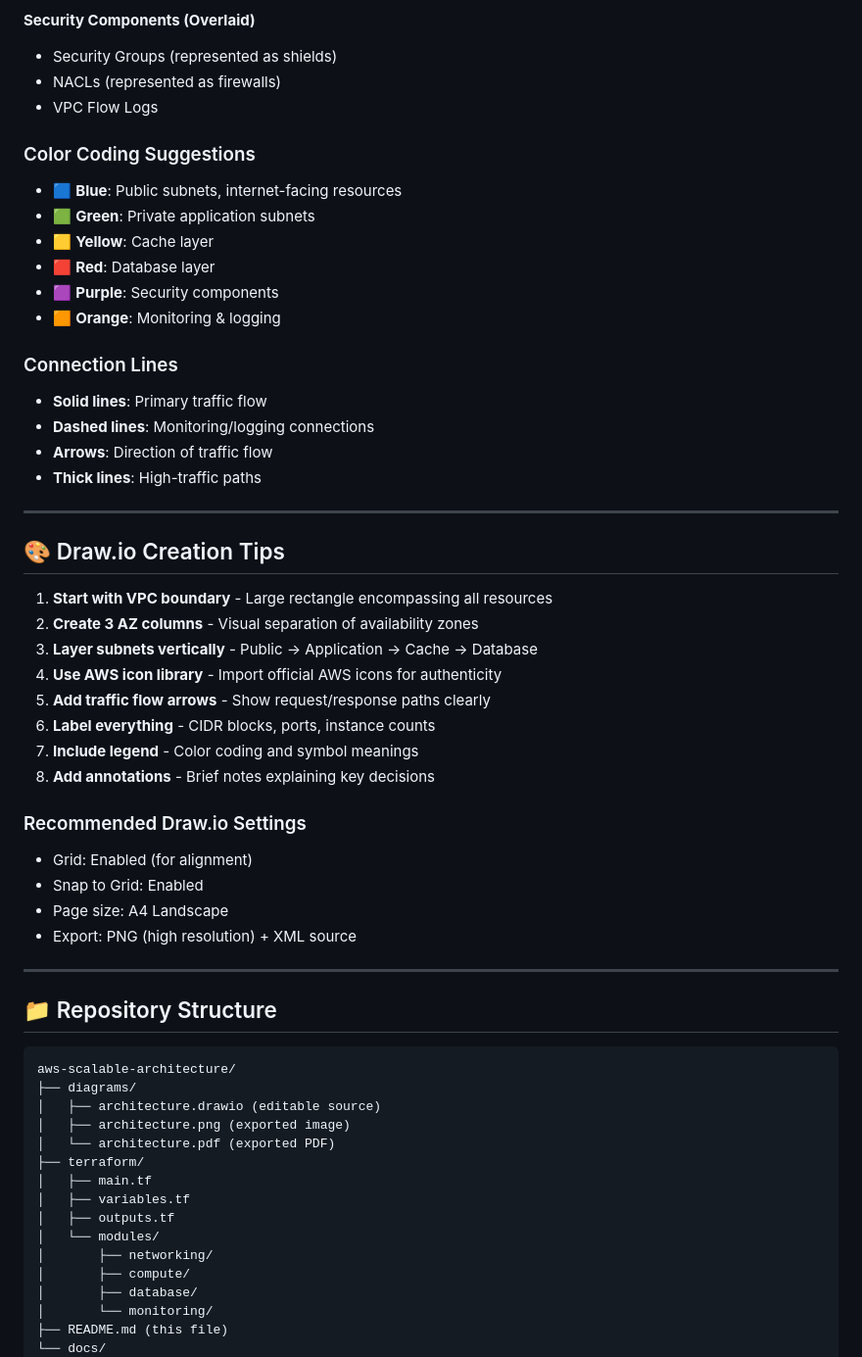
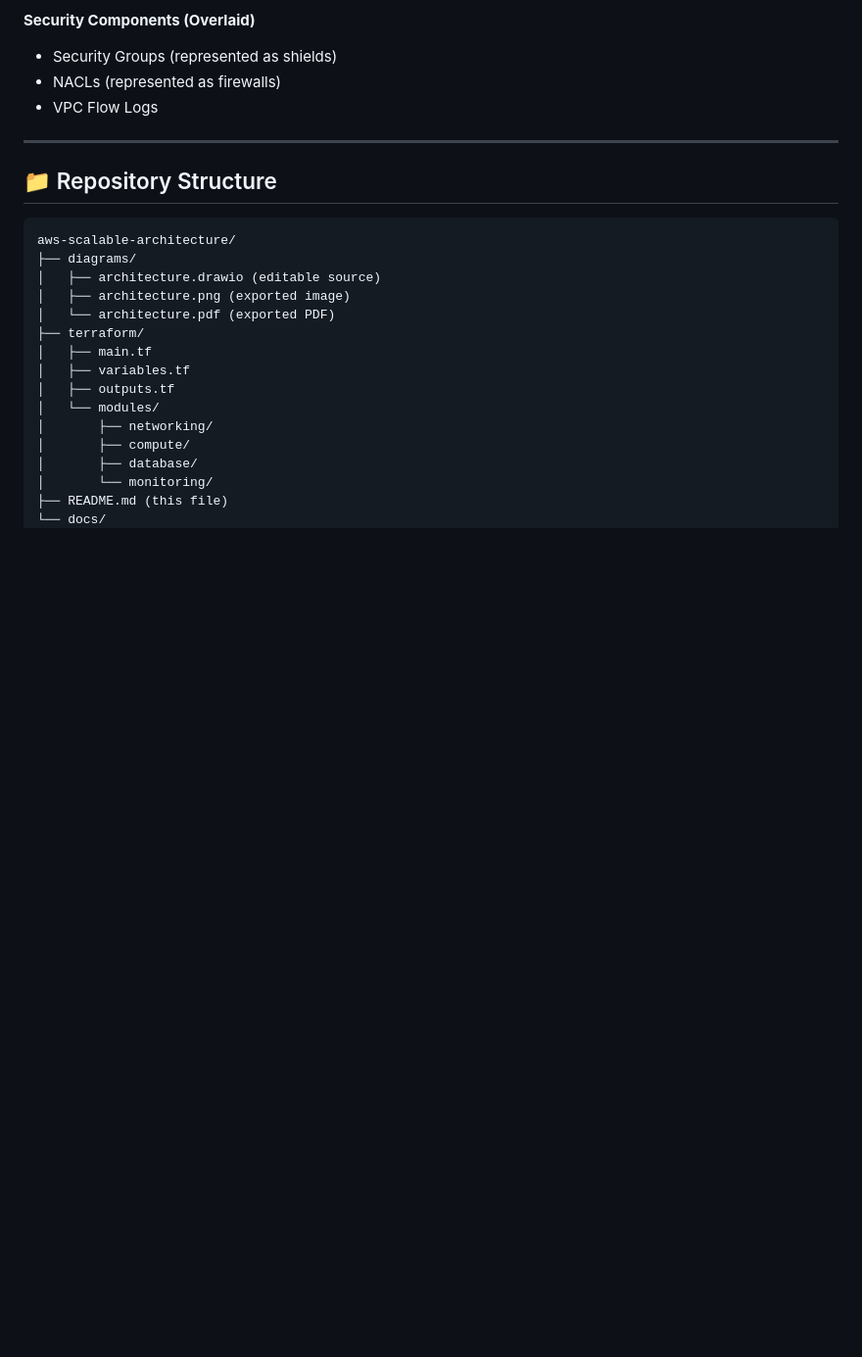
Before and after one commit to pravinsakhare/AWS-Infrastructure-Assessment, a Markdown page: AWS_Architecture_diagram/README.MD, the part around the change. Shown at 98% size. GitHub-like rendering; blank space fills up the shorter version.

```diff
--- a/AWS_Architecture_diagram/README.MD
+++ b/AWS_Architecture_diagram/README.MD
@@ -450,40 +450,6 @@ Your draw.io diagram should include these elements:
 - Security Groups (represented as shields)
 - NACLs (represented as firewalls)
 - VPC Flow Logs
-
-### Color Coding Suggestions
-- 🟦 **Blue**: Public subnets, internet-facing resources
-- 🟩 **Green**: Private application subnets
-- 🟨 **Yellow**: Cache layer
-- 🟥 **Red**: Database layer
-- 🟪 **Purple**: Security components
-- 🟧 **Orange**: Monitoring & logging
-
-### Connection Lines
-- **Solid lines**: Primary traffic flow
-- **Dashed lines**: Monitoring/logging connections
-- **Arrows**: Direction of traffic flow
-- **Thick lines**: High-traffic paths
-
----
-
-## 🎨 Draw.io Creation Tips
-
-1. **Start with VPC boundary** - Large rectangle encompassing all resources
-2. **Create 3 AZ columns** - Visual separation of availability zones
-3. **Layer subnets vertically** - Public → Application → Cache → Database
-4. **Use AWS icon library** - Import official AWS icons for authenticity
-5. **Add traffic flow arrows** - Show request/response paths clearly
-6. **Label everything** - CIDR blocks, ports, instance counts
-7. **Include legend** - Color coding and symbol meanings
-8. **Add annotations** - Brief notes explaining key decisions
-
-### Recommended Draw.io Settings
-- Grid: Enabled (for alignment)
-- Snap to Grid: Enabled
-- Page size: A4 Landscape
-- Export: PNG (high resolution) + XML source
-
 ---
 
 ## 📁 Repository Structure
```
